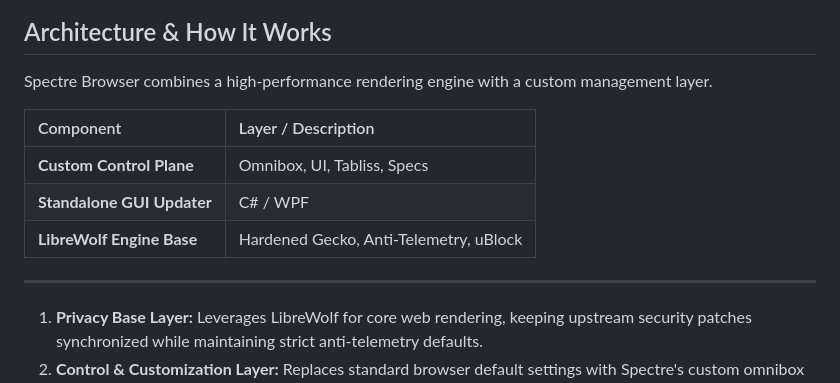
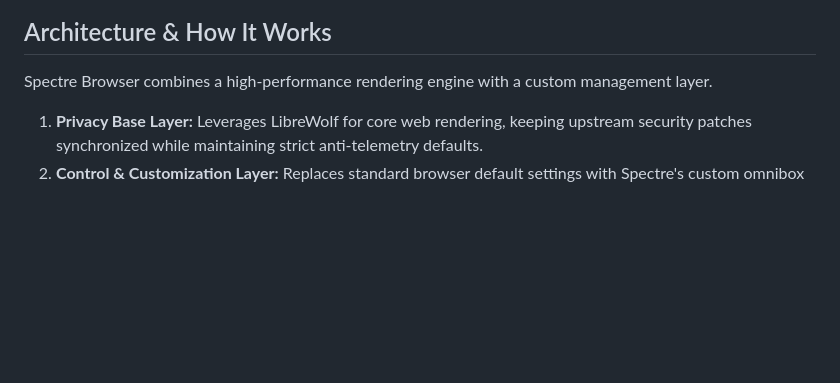
Before and after one commit to WavierPigeon261/spectre-browser, a Markdown page: README.md, the part around the change. Rendered like a GitHub page; blank space fills up the shorter version.

```diff
--- a/README.md
+++ b/README.md
@@ -35,15 +35,6 @@ It eliminates telemetry, reduces fingerprinting exposure, and restricts backgrou
 
 Spectre Browser combines a high-performance rendering engine with a custom management layer.
 
-
-| Component | Layer / Description |
-| :--- | :--- |
-| **Custom Control Plane** | Omnibox, UI, Tabliss, Specs |
-| **Standalone GUI Updater** | C# / WPF |
-| **LibreWolf Engine Base** | Hardened Gecko, Anti-Telemetry, uBlock |
-
----
-
 1. **Privacy Base Layer:** Leverages LibreWolf for core web rendering, keeping upstream security patches synchronized while maintaining strict anti-telemetry defaults.
 2. **Control & Customization Layer:** Replaces standard browser default settings with Spectre's custom omnibox engine routing, specialized start page, and refined navigation parameters.
 3. **Native Maintenance Pipeline:** A detached update agent handles binary verification, installer retrieval, and updates.
```
